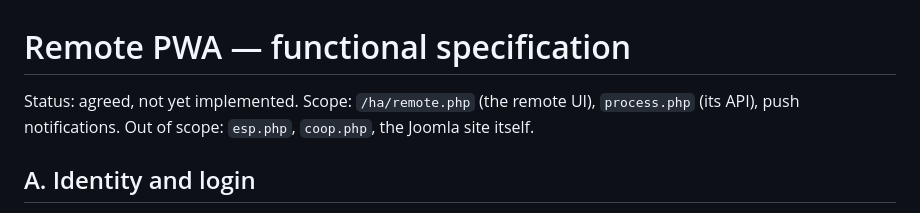
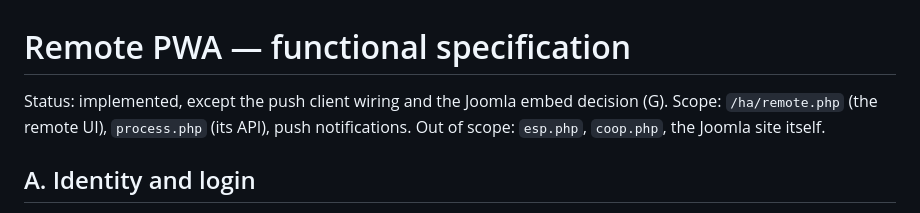
Before and after one commit to paulv888/cronjobs, a Markdown page: SPEC-remote-pwa.md, the part around the change. GitHub-like rendering.

```diff
--- a/SPEC-remote-pwa.md
+++ b/SPEC-remote-pwa.md
@@ -1,6 +1,6 @@
 # Remote PWA — functional specification
 
-Status: agreed, not yet implemented.
+Status: implemented, except the push client wiring and the Joomla embed decision (G).
 Scope: `/ha/remote.php` (the remote UI), `process.php` (its API), push notifications.
 Out of scope: `esp.php`, `coop.php`, the Joomla site itself.
 
```
Also changed, not shown: AGENTS.md (+6 -5 lines).
